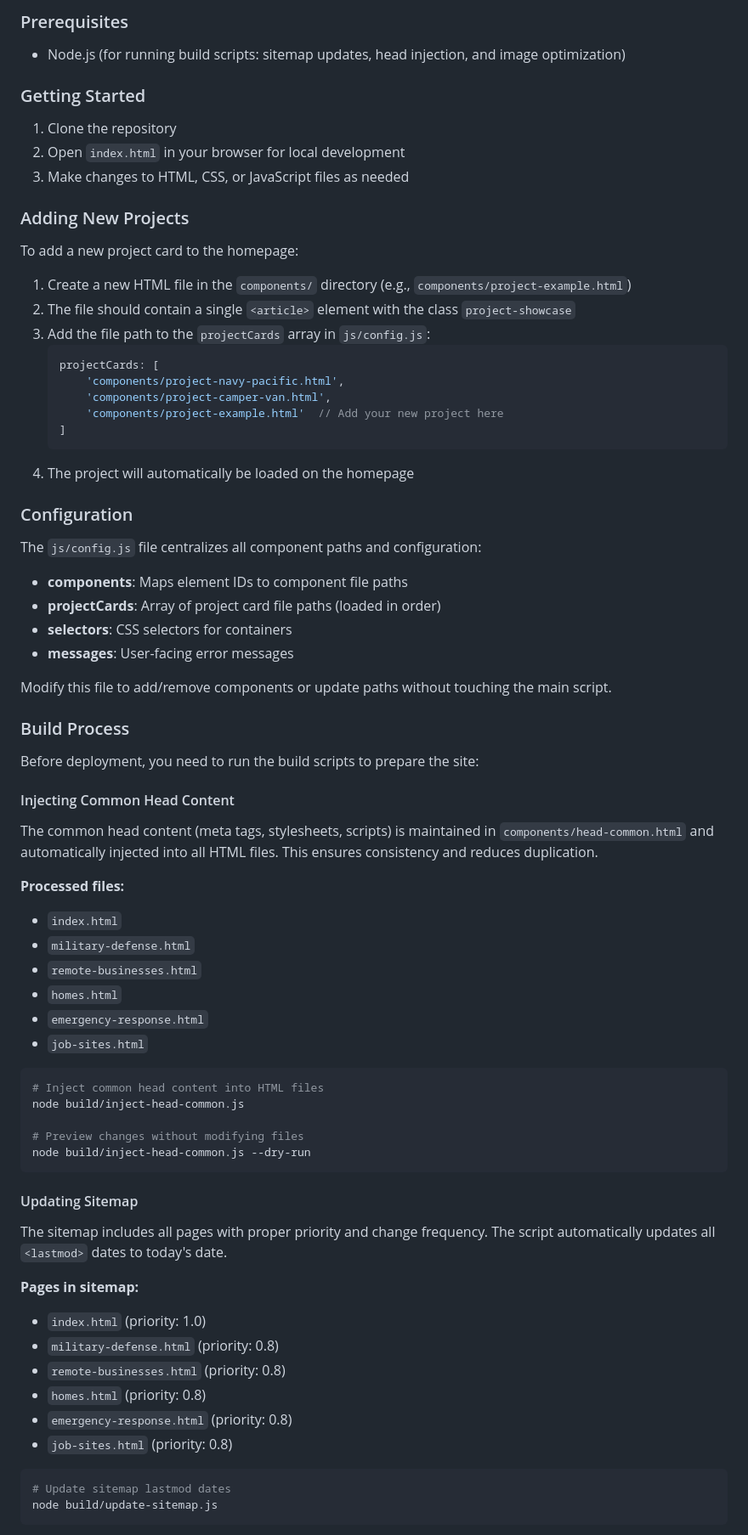
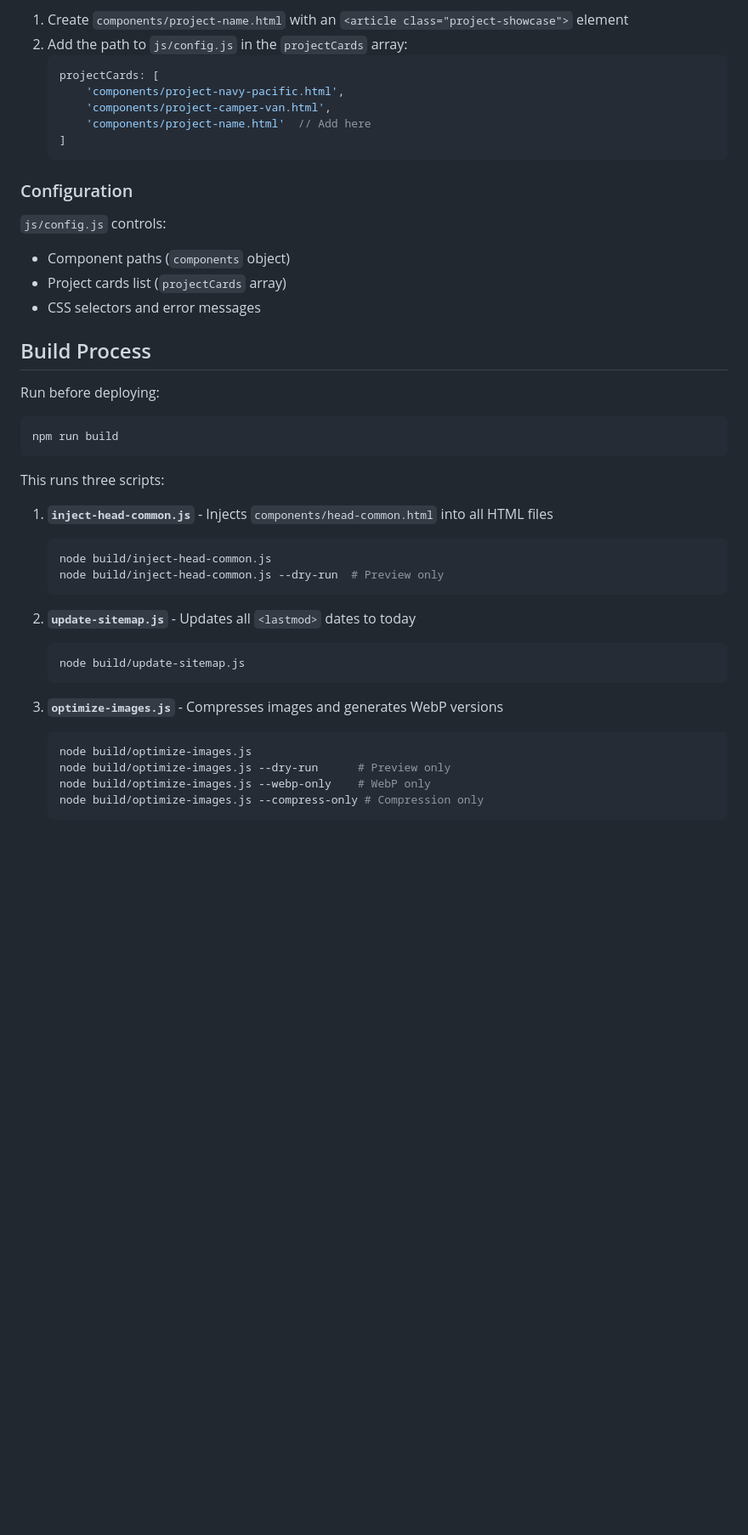
Before and after one commit to matthewdeclercq/Copper-Tech, a Markdown page: README.md, the part around one of its changes. Shown at 85% size. Rendered like a GitHub page; blank space fills up the shorter version.

````diff
--- a/README.md
+++ b/README.md
@@ -56,76 +43,47 @@ Copper Tech LLC provides comprehensive technology and business consulting servic
 
-### Prerequisites
-- Node.js (for running build scripts: sitemap updates, head injection, and image optimization)
-
-### Getting Started
-1. Clone the repository
-2. Open `index.html` in your browser for local development
-3. Make changes to HTML, CSS, or JavaScript files as needed
-
-### Adding New Projects
-
-To add a new project card to the homepage:
-
-1. Create a new HTML file in the `components/` directory (e.g., `components/project-example.html`)
-2. The file should contain a single `<article>` element with the class `project-showcase`
-3. Add the file path to the `projectCards` array in `js/config.js`:
+1. Create `components/project-name.html` with an `<article class="project-showcase">` element
+2. Add the path to `js/config.js` in the `projectCards` array:
    ```javascript
    projectCards: [
        'components/project-navy-pacific.html',
        'components/project-camper-van.html',
-       'components/project-example.html'  // Add your new project here
+       'components/project-name.html'  // Add here
    ]
    ```
-4. The project will automatically be loaded on the homepage
 
 ### Configuration
 
-The `js/config.js` file centralizes all component paths and configuration:
-- **components**: Maps element IDs to component file paths
-- **projectCards**: Array of project card file paths (loaded in order)
-- **selectors**: CSS selectors for containers
-- **messages**: User-facing error messages
+`js/config.js` controls:
+- Component paths (`components` object)
+- Project cards list (`projectCards` array)
+- CSS selectors and error messages
 
-Modify this file to add/remove components or update paths without touching the main script.
+## Build Process
 
-### Build Process
-
-Before deployment, you need to run the build scripts to prepare the site:
-
-#### Injecting Common Head Content
-
-The common head content (meta tags, stylesheets, scripts) is maintained in `components/head-common.html` and automatically injected into all HTML files. This ensures consistency and reduces duplication.
-
-**Processed files:**
-- `index.html`
-- `military-defense.html`
-- `remote-businesses.html`
-- `homes.html`
-- `emergency-response.html`
-- `job-sites.html`
+Run before deploying:
 
 ```bash
-# Inject common head content into HTML files
-node build/inject-head-common.js
-
-# Preview changes without modifying files
-node build/inject-head-common.js --dry-run
+npm run build
 ```
 
-#### Updating Sitemap
+This runs three scripts:
 
-The sitemap includes all pages with proper priority and change frequency. The script automatically updates all `<lastmod>` dates to today's date.
+1. **`inject-head-common.js`** - Injects `components/head-common.html` into all HTML files
+   ```bash
+   node build/inject-head-common.js
+   node build/inject-head-common.js --dry-run  # Preview only
+   ```
 
-**Pages in sitemap:**
-- `index.html` (priority: 1.0)
-- `military-defense.html` (priority: 0.8)
-- `remote-businesses.html` (priority: 0.8)
-- `homes.html` (priority: 0.8)
-- `emergency-response.html` (priority: 0.8)
-- `job-sites.html` (priority: 0.8)
+2. **`update-sitemap.js`** - Updates all `<lastmod>` dates to today
+   ```bash
+   node build/update-sitemap.js
+   ```
 
-```bash
-# Update sitemap lastmod dates
-node build/update-sitemap.js
-```
+3. **`optimize-images.js`** - Compresses images and generates WebP versions
+   ```bash
+   node build/optimize-images.js
+   node build/optimize-images.js --dry-run      # Preview only
+   node build/optimize-images.js --webp-only    # WebP only
+   node build/optimize-images.js --compress-only # Compression only
+   ```
 
````
Also changed, not shown: other parts of README.md (+52 -140 lines).
